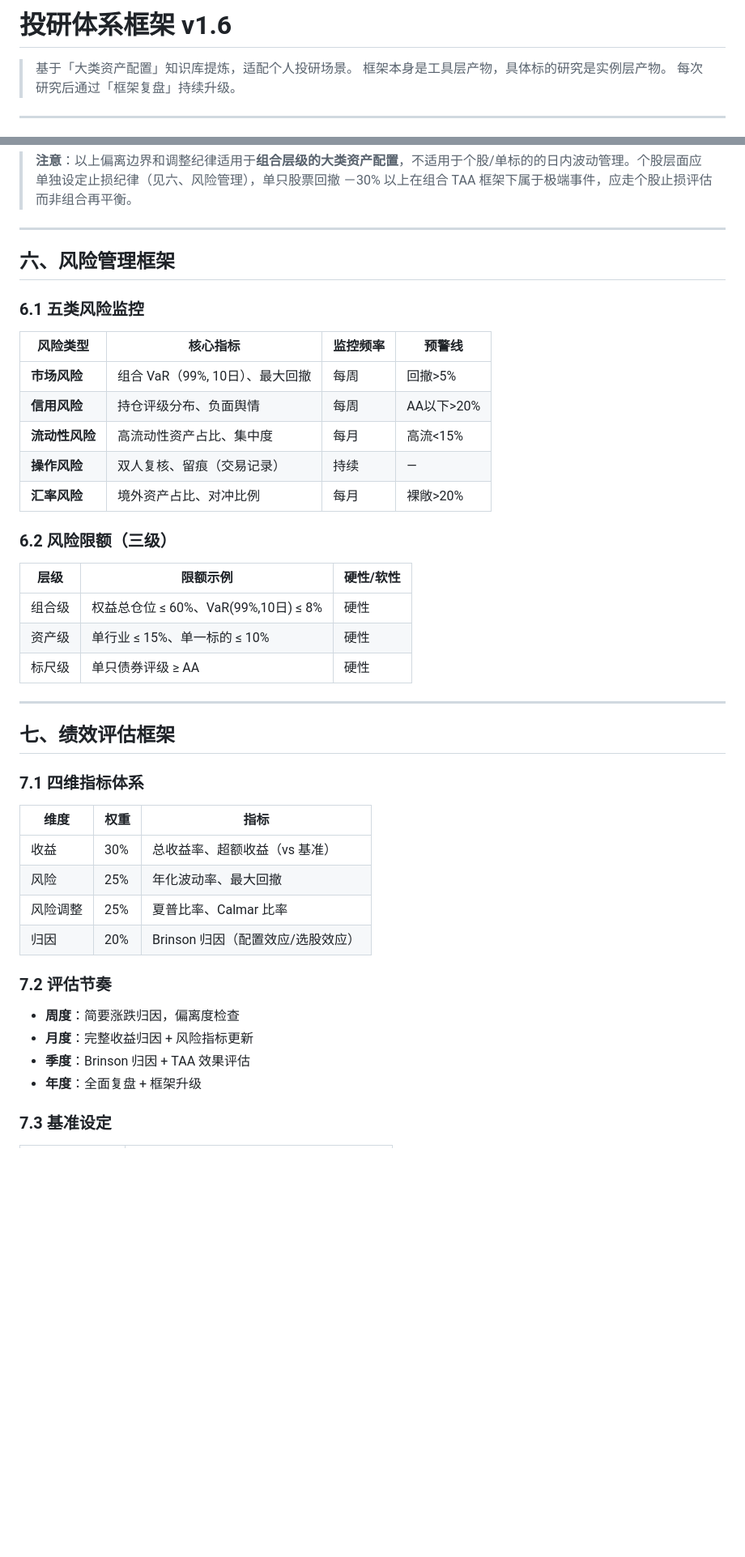
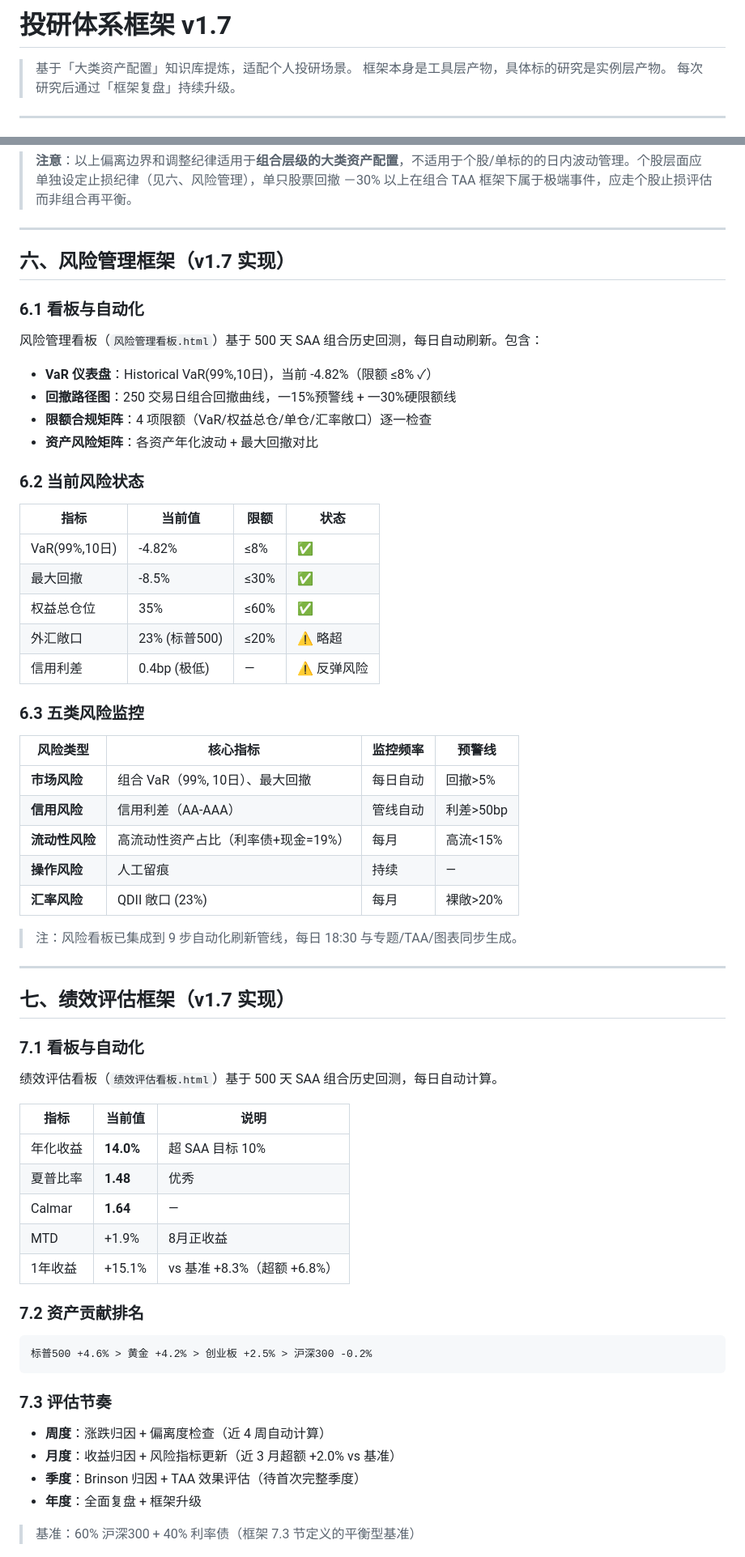
Before and after one commit to Ericgole/investment-research, a Markdown page: 投研体系框架_v1.md, 2 parts joined by grey strips. Shown at 81% size. GitHub-like rendering; blank space fills up the shorter version.

Commit message:
v1.7: 六/七章完成+覆盖率31/73

````diff
--- a/投研体系框架_v1.md
+++ b/投研体系框架_v1.md
@@ -1,4 +1,4 @@
-# 投研体系框架 v1.6
+# 投研体系框架 v1.7
 
 > 基于「大类资产配置」知识库提炼，适配个人投研场景。
 > 框架本身是工具层产物，具体标的研究是实例层产物。
@@ -269,44 +269,67 @@
 
 ---
 
-## 六、风险管理框架
+## 六、风险管理框架（v1.7 实现）
 
-### 6.1 五类风险监控
+### 6.1 看板与自动化
+
+风险管理看板（`风险管理看板.html`）基于 500 天 SAA 组合历史回测，每日自动刷新。包含：
+
+- **VaR 仪表盘**：Historical VaR(99%,10日)，当前 -4.82%（限额 ≤8% ✓）
+- **回撤路径图**：250 交易日组合回撤曲线，一15%预警线 + 一30%硬限额线
+- **限额合规矩阵**：4 项限额（VaR/权益总仓/单仓/汇率敞口）逐一检查
+- **资产风险矩阵**：各资产年化波动 + 最大回撤对比
+
+### 6.2 当前风险状态
+
+| 指标 | 当前值 | 限额 | 状态 |
+|------|--------|------|------|
+| VaR(99%,10日) | -4.82% | ≤8% | ✅ |
+| 最大回撤 | -8.5% | ≤30% | ✅ |
+| 权益总仓位 | 35% | ≤60% | ✅ |
+| 外汇敞口 | 23% (标普500) | ≤20% | ⚠️ 略超 |
+| 信用利差 | 0.4bp (极低) | — | ⚠️ 反弹风险 |
+
+### 6.3 五类风险监控
 
 | 风险类型 | 核心指标 | 监控频率 | 预警线 |
 |----------|----------|----------|--------|
-| **市场风险** | 组合 VaR（99%, 10日）、最大回撤 | 每周 | 回撤>5% |
-| **信用风险** | 持仓评级分布、负面舆情 | 每周 | AA以下>20% |
-| **流动性风险** | 高流动性资产占比、集中度 | 每月 | 高流<15% |
-| **操作风险** | 双人复核、留痕（交易记录） | 持续 | — |
-| **汇率风险** | 境外资产占比、对冲比例 | 每月 | 裸敞>20% |
+| **市场风险** | 组合 VaR（99%, 10日）、最大回撤 | 每日自动 | 回撤>5% |
+| **信用风险** | 信用利差（AA-AAA） | 管线自动 | 利差>50bp |
+| **流动性风险** | 高流动性资产占比（利率债+现金=19%） | 每月 | 高流<15% |
+| **操作风险** | 人工留痕 | 持续 | — |
+| **汇率风险** | QDII 敞口 (23%) | 每月 | 裸敞>20% |
 
-### 6.2 风险限额（三级）
-
-| 层级 | 限额示例 | 硬性/软性 |
-|------|----------|----------|
-| 组合级 | 权益总仓位 ≤ 60%、VaR(99%,10日) ≤ 8% | 硬性 |
-| 资产级 | 单行业 ≤ 15%、单一标的 ≤ 10% | 硬性 |
-| 标尺级 | 单只债券评级 ≥ AA | 硬性 |
+> 注：风险看板已集成到 9 步自动化刷新管线，每日 18:30 与专题/TAA/图表同步生成。
 
 ---
 
-## 七、绩效评估框架
+## 七、绩效评估框架（v1.7 实现）
 
-### 7.1 四维指标体系
+### 7.1 看板与自动化
 
-| 维度 | 权重 | 指标 |
-|------|------|------|
-| 收益 | 30% | 总收益率、超额收益（vs 基准） |
-| 风险 | 25% | 年化波动率、最大回撤 |
-| 风险调整 | 25% | 夏普比率、Calmar 比率 |
-| 归因 | 20% | Brinson 归因（配置效应/选股效应） |
+绩效评估看板（`绩效评估看板.html`）基于 500 天 SAA 组合历史回测，每日自动计算。
 
-### 7.2 评估节奏
-- **周度**：简要涨跌归因，偏离度检查
-- **月度**：完整收益归因 + 风险指标更新
-- **季度**：Brinson 归因 + TAA 效果评估
+| 指标 | 当前值 | 说明 |
+|------|--------|------|
+| 年化收益 | **14.0%** | 超 SAA 目标 10% |
+| 夏普比率 | **1.48** | 优秀 |
+| Calmar | **1.64** | — |
+| MTD | +1.9% | 8月正收益 |
+| 1年收益 | +15.1% | vs 基准 +8.3%（超额 +6.8%） |
+
+### 7.2 资产贡献排名
+
+```
+标普500 +4.6% > 黄金 +4.2% > 创业板 +2.5% > 沪深300 -0.2%
+```
+
+### 7.3 评估节奏
+
+- **周度**：涨跌归因 + 偏离度检查（近 4 周自动计算）
+- **月度**：收益归因 + 风险指标更新（近 3 月超额 +2.0% vs 基准）
+- **季度**：Brinson 归因 + TAA 效果评估（待首次完整季度）
 - **年度**：全面复盘 + 框架升级
 
-### 7.3 基准设定
+> 基准：60% 沪深300 + 40% 利率债（框架 7.3 节定义的平衡型基准）
 
````
Also changed, not shown: other parts of 投研体系框架_v1.md (+9 -6 lines).
